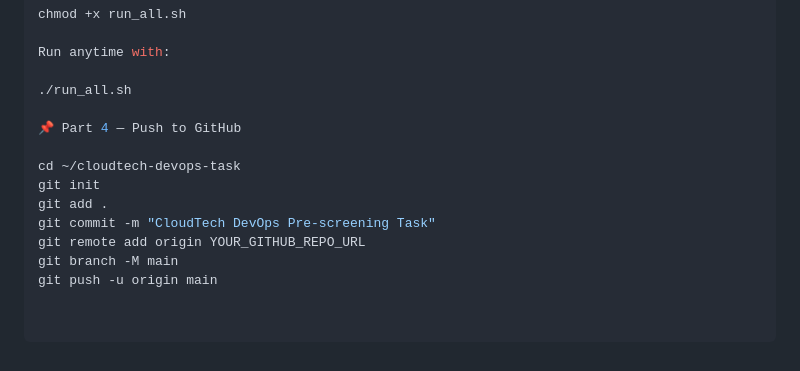
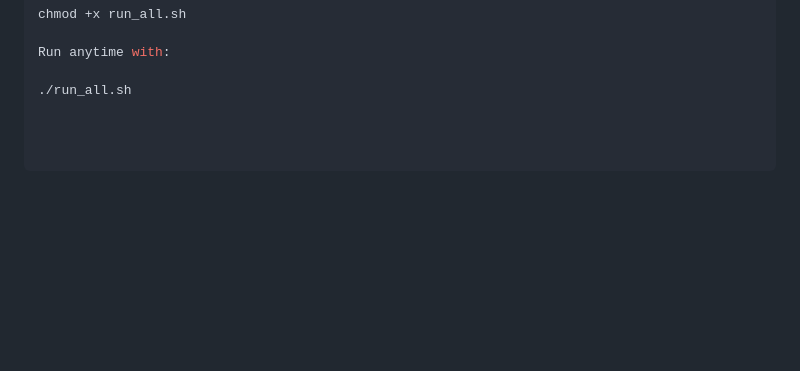
Before and after one commit to Amrit-Adhikary/dockerized-laravel-vue, a Markdown page: Setup_Guide.md, the part around the change. Drawn GitHub-style; blank space fills up the shorter version.

Commit message:
Remove instructions from setup guide
Removed instructions from the setup guide.

```diff
--- a/Setup_Guide.md
+++ b/Setup_Guide.md
@@ -204,13 +204,3 @@ chmod +x run_all.sh
 Run anytime with:
 
 ./run_all.sh
-
-📌 Part 4 — Push to GitHub
-
-cd ~/cloudtech-devops-task
-git init
-git add .
-git commit -m "CloudTech DevOps Pre-screening Task"
-git remote add origin YOUR_GITHUB_REPO_URL
-git branch -M main
-git push -u origin main
```
